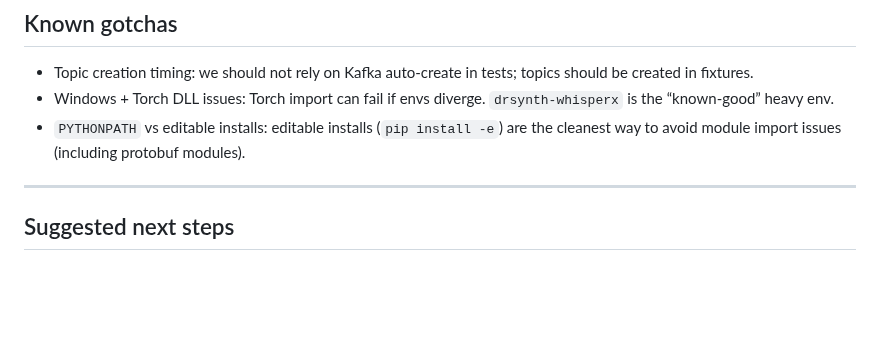
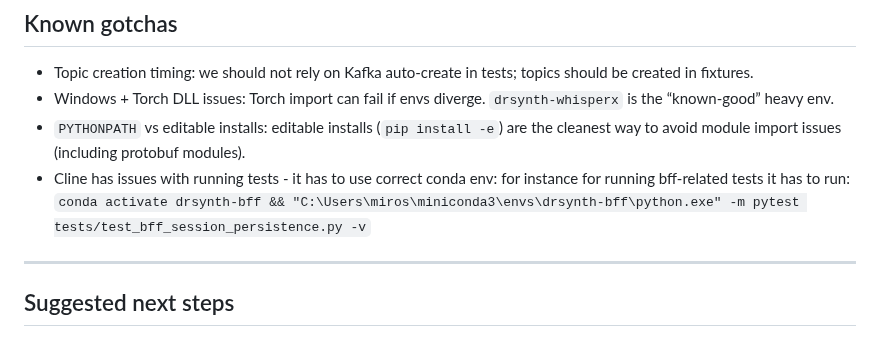
Before and after one commit to nanosamurai/xamurai, a Markdown page: README.MD, the part around the change. Drawn GitHub-style; blank space fills up the shorter version.

```diff
--- a/README.MD
+++ b/README.MD
@@ -336,6 +336,7 @@ Key test data:
 * Topic creation timing: we should not rely on Kafka auto-create in tests; topics should be created in fixtures.
 * Windows + Torch DLL issues: Torch import can fail if envs diverge. `drsynth-whisperx` is the “known-good” heavy env.
 * `PYTHONPATH` vs editable installs: editable installs (`pip install -e`) are the cleanest way to avoid module import issues (including protobuf modules).
+* Cline has issues with running tests - it has to use correct conda env: for instance for running bff-related tests it has to run: `conda activate drsynth-bff && "C:\Users\miros\miniconda3\envs\drsynth-bff\python.exe" -m pytest tests/test_bff_session_persistence.py -v`
 
 ---
 
```
